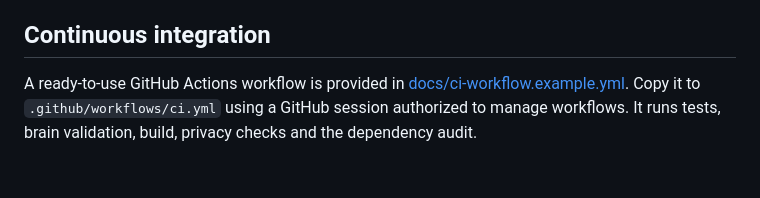
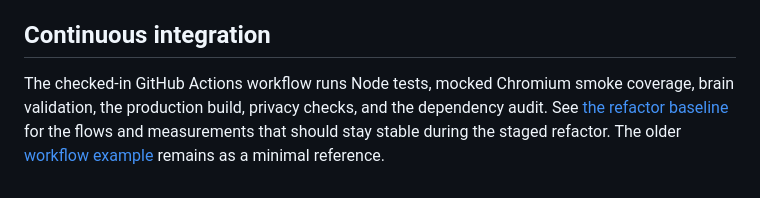
Before and after one commit to jimskin03/Cyberdyne-T800-Agent, a Markdown page: README.md, the part around the change. Rendered like a GitHub page.

Commit message:
test: add browser refactor baseline and CI

```diff
--- a/README.md
+++ b/README.md
@@ -73,4 +73,4 @@ See [RELEASE-REVIEW.md](RELEASE-REVIEW.md) for cleanup details and remaining rel
 
 ## Continuous integration
 
-A ready-to-use GitHub Actions workflow is provided in [docs/ci-workflow.example.yml](docs/ci-workflow.example.yml). Copy it to `.github/workflows/ci.yml` using a GitHub session authorized to manage workflows. It runs tests, brain validation, build, privacy checks and the dependency audit.
+The checked-in GitHub Actions workflow runs Node tests, mocked Chromium smoke coverage, brain validation, the production build, privacy checks, and the dependency audit. See [the refactor baseline](docs/refactor-baseline.md) for the flows and measurements that should stay stable during the staged refactor. The older [workflow example](docs/ci-workflow.example.yml) remains as a minimal reference.
```
